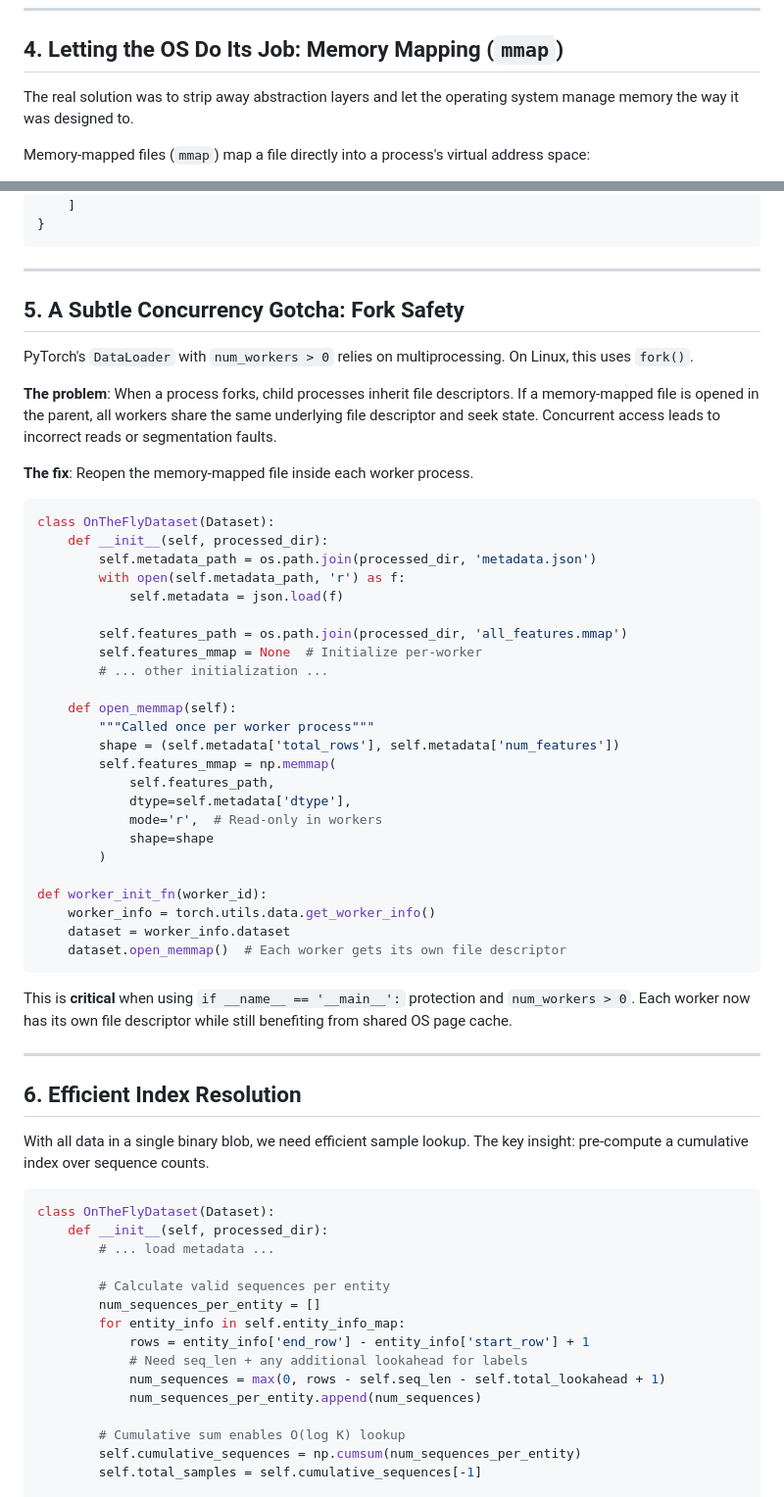
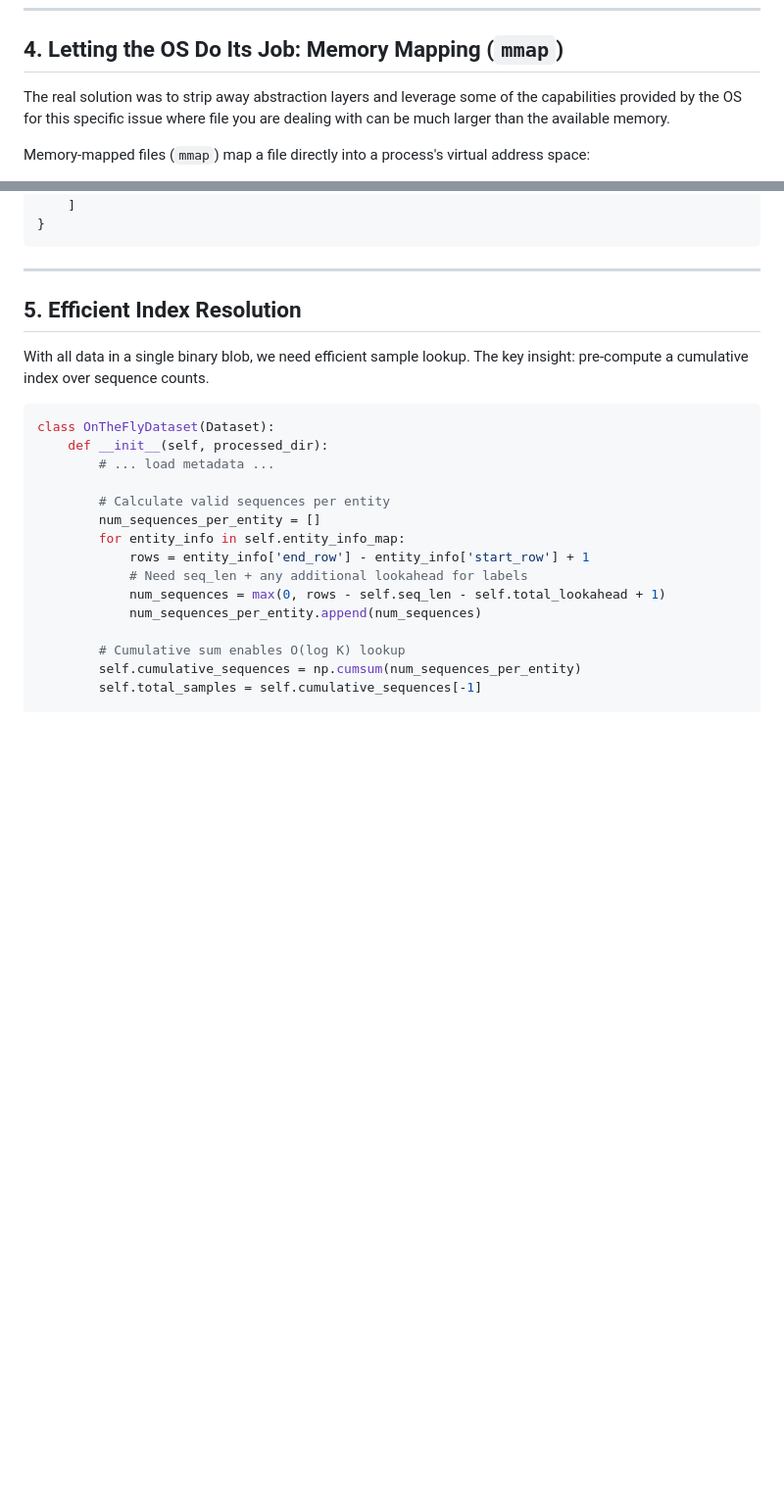
Before and after one commit to scaars10/scaars10.github.io, a Markdown page: posts/scalable-learning.md, 2 parts joined by grey strips. Shown: that part at 98% size. GitHub-like rendering; blank space fills up the shorter version.

````diff
--- a/posts/scalable-learning.md
+++ b/posts/scalable-learning.md
@@ -56,7 +56,7 @@ For my use case—processing high-frequency time series data where disk was fast
 
 ## 4. Letting the OS Do Its Job: Memory Mapping (`mmap`)
 
-The real solution was to strip away abstraction layers and let the operating system manage memory the way it was designed to.
+The real solution was to strip away abstraction layers and leverage some of the capabilities provided by the OS for this specific issue where file you are dealing with can be much larger than the available memory.
 
 Memory-mapped files (`mmap`) map a file directly into a process's virtual address space:
 
@@ -168,46 +168,7 @@ A companion `metadata.json` stores the index map plus training parameters:
 
 ---
 
-## 5. A Subtle Concurrency Gotcha: Fork Safety
-
-PyTorch's `DataLoader` with `num_workers > 0` relies on multiprocessing. On Linux, this uses `fork()`.
-
-**The problem**: When a process forks, child processes inherit file descriptors. If a memory-mapped file is opened in the parent, all workers share the same underlying file descriptor and seek state. Concurrent access leads to incorrect reads or segmentation faults.
-
-**The fix**: Reopen the memory-mapped file inside each worker process.
-
-```python
-class OnTheFlyDataset(Dataset):
-    def __init__(self, processed_dir):
-        self.metadata_path = os.path.join(processed_dir, 'metadata.json')
-        with open(self.metadata_path, 'r') as f:
-            self.metadata = json.load(f)
-
-        self.features_path = os.path.join(processed_dir, 'all_features.mmap')
-        self.features_mmap = None  # Initialize per-worker
-        # ... other initialization ...
-
-    def open_memmap(self):
-        """Called once per worker process"""
-        shape = (self.metadata['total_rows'], self.metadata['num_features'])
-        self.features_mmap = np.memmap(
-            self.features_path,
-            dtype=self.metadata['dtype'],
-            mode='r',  # Read-only in workers
-            shape=shape
-        )
-
-def worker_init_fn(worker_id):
-    worker_info = torch.utils.data.get_worker_info()
-    dataset = worker_info.dataset
-    dataset.open_memmap()  # Each worker gets its own file descriptor
-```
-
-This is **critical** when using `if __name__ == '__main__':` protection and `num_workers > 0`. Each worker now has its own file descriptor while still benefiting from shared OS page cache.
-
----
-
-## 6. Efficient Index Resolution
+## 5. Efficient Index Resolution
 
 With all data in a single binary blob, we need efficient sample lookup. The key insight: pre-compute a cumulative index over sequence counts.
 
````
Also changed, not shown: other parts of posts/scalable-learning.md (+3 -12 lines), posts/stateful-async.md (+6 -12 lines).
